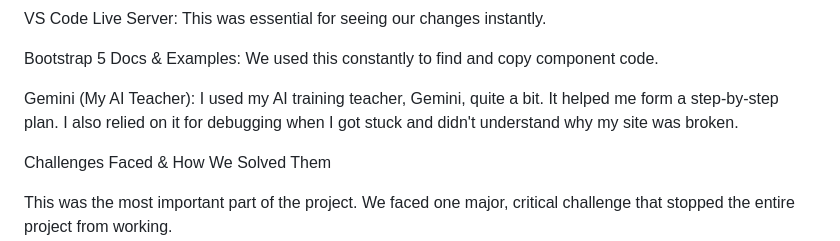
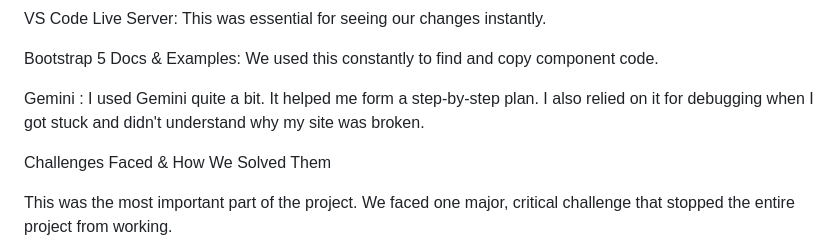
Before and after one commit to Madhavred/Bootstrap-internship-project, a Markdown page: README.md, the part around the change. Drawn GitHub-style.

Commit message:
Initial commit of 3-page site

```diff
--- a/README.md
+++ b/README.md
@@ -45,7 +45,7 @@ VS Code Live Server: This was essential for seeing our changes instantly.
 
 Bootstrap 5 Docs & Examples: We used this constantly to find and copy component code.
 
-Gemini (My AI Teacher): I used my AI training teacher, Gemini, quite a bit. It helped me form a step-by-step plan. I also relied on it for debugging when I got stuck and didn't understand why my site was broken.
+Gemini : I used Gemini quite a bit. It helped me form a step-by-step plan. I also relied on it for debugging when I got stuck and didn't understand why my site was broken.
 
 Challenges Faced & How We Solved Them
 
```
